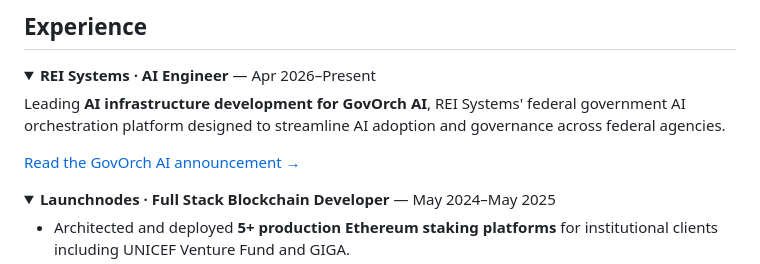
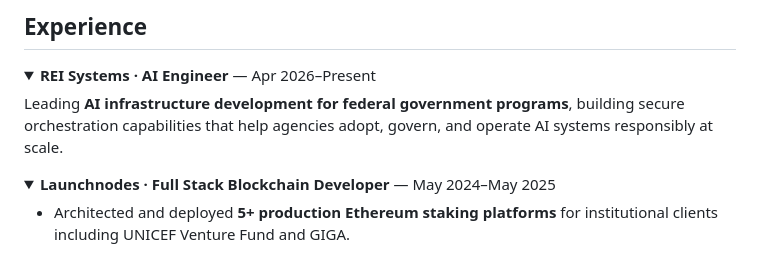
Before and after one commit to avrulesyou/avrulesyou, a Markdown page: README.md, the part around the change. Drawn GitHub-style; folded sections open.

Commit message:
Generalize federal AI experience

```diff
--- a/README.md
+++ b/README.md
@@ -62,9 +62,7 @@ My engineering focus:
 <details open>
 <summary><strong>REI Systems · AI Engineer</strong> — Apr 2026–Present</summary>
 
-Leading **AI infrastructure development for GovOrch AI**, REI Systems' federal government AI orchestration platform designed to streamline AI adoption and governance across federal agencies.
-
-<a href="https://www.reisystems.com/rei-systems-launches-govorch-ai/">Read the GovOrch AI announcement →</a>
+Leading **AI infrastructure development for federal government programs**, building secure orchestration capabilities that help agencies adopt, govern, and operate AI systems responsibly at scale.
 
 </details>
 
```
